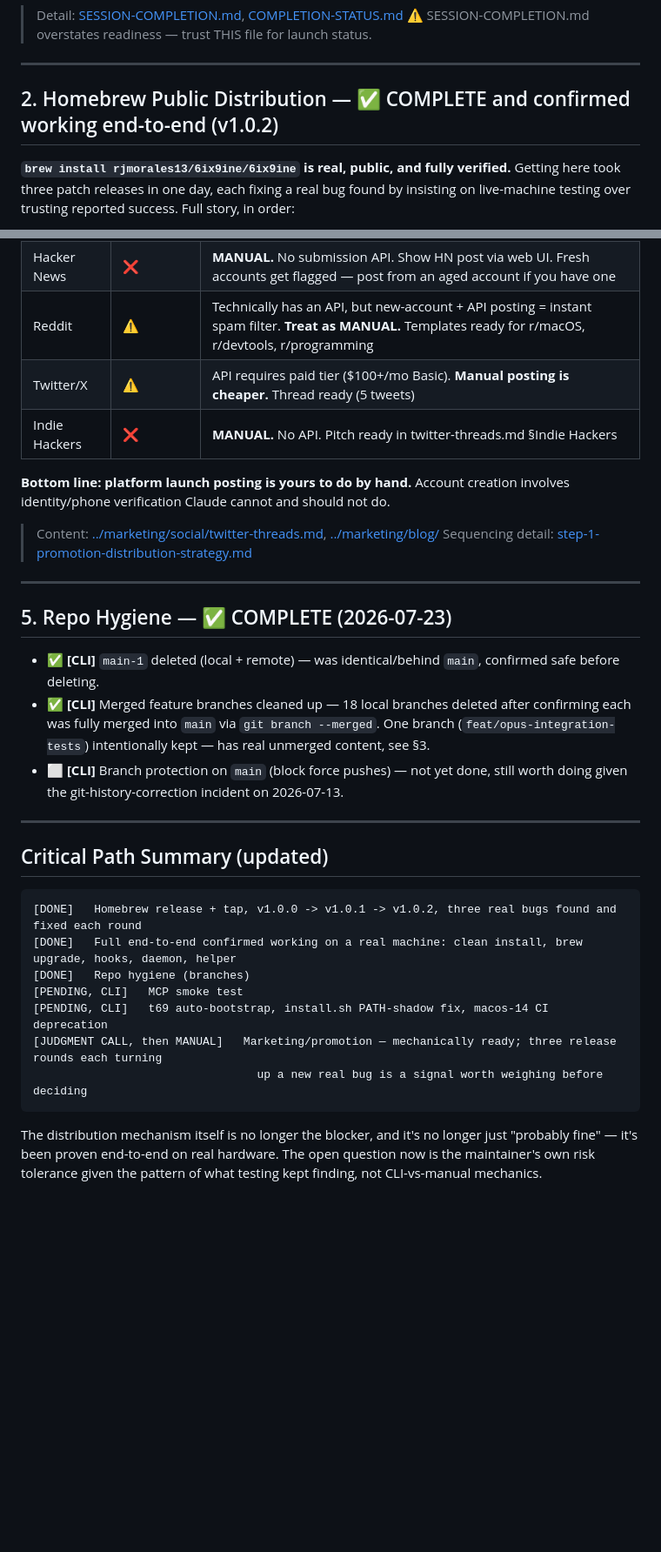
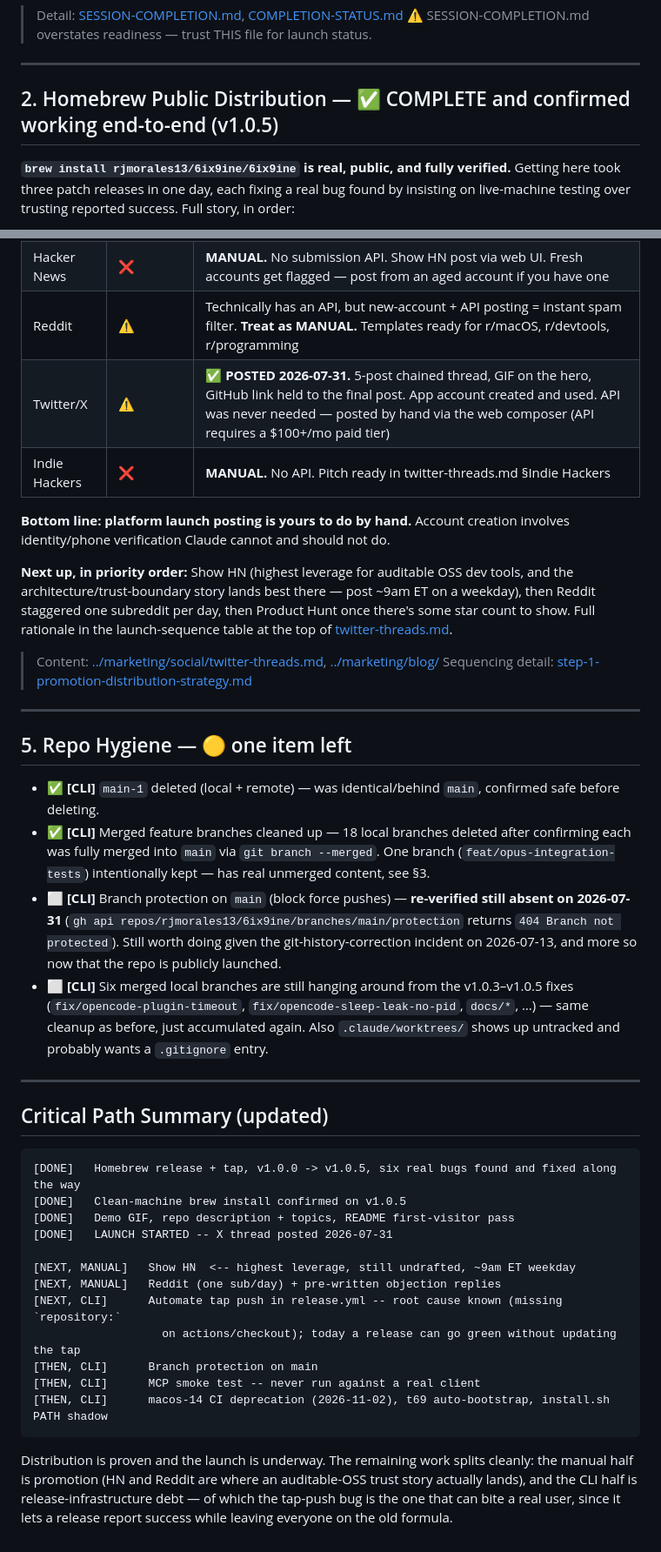
Before and after one commit to rjmorales13/6ix9ine, a Markdown page: docs/planning/LAUNCH-CHECKLIST.md, 2 parts joined by grey strips. Shown at 87% size. GitHub-like rendering; blank space fills up the shorter version.

````diff
--- a/docs/planning/LAUNCH-CHECKLIST.md
+++ b/docs/planning/LAUNCH-CHECKLIST.md
@@ -25,7 +53,7 @@
 
 ---
 
-## 2. Homebrew Public Distribution — ✅ COMPLETE and confirmed working end-to-end (v1.0.2)
+## 2. Homebrew Public Distribution — ✅ COMPLETE and confirmed working end-to-end (v1.0.5)
 
 **`brew install rjmorales13/6ix9ine/6ix9ine` is real, public, and fully verified.** Getting here took three patch releases in one day, each fixing a real bug found by insisting on live-machine testing over trusting reported success. Full story, in order:
 
@@ -85,34 +122,45 @@ All content exists as markdown only: `blog-posts/` (2 posts + outline), `docs/ma
 | Product Hunt | ❌ | **MANUAL.** No submission API for makers. Create account, submit via web UI. Assets ready in twitter-threads.md §Product Hunt |
 | Hacker News | ❌ | **MANUAL.** No submission API. Show HN post via web UI. Fresh accounts get flagged — post from an aged account if you have one |
 | Reddit | ⚠️ | Technically has an API, but new-account + API posting = instant spam filter. **Treat as MANUAL.** Templates ready for r/macOS, r/devtools, r/programming |
-| Twitter/X | ⚠️ | API requires paid tier ($100+/mo Basic). **Manual posting is cheaper.** Thread ready (5 tweets) |
+| Twitter/X | ⚠️ | ✅ **POSTED 2026-07-31.** 5-post chained thread, GIF on the hero, GitHub link held to the final post. App account created and used. API was never needed — posted by hand via the web composer (API requires a $100+/mo paid tier) |
 | Indie Hackers | ❌ | **MANUAL.** No API. Pitch ready in twitter-threads.md §Indie Hackers |
 
 **Bottom line: platform launch posting is yours to do by hand.** Account creation involves identity/phone verification Claude cannot and should not do.
+
+**Next up, in priority order:** Show HN (highest leverage for auditable OSS dev tools, and the architecture/trust-boundary story lands best there — post ~9am ET on a weekday), then Reddit staggered one subreddit per day, then Product Hunt once there's some star count to show. Full rationale in the launch-sequence table at the top of [twitter-threads.md](../marketing/social/twitter-threads.md).
 
 > Content: [../marketing/social/twitter-threads.md](../marketing/social/twitter-threads.md), [../marketing/blog/](../marketing/blog/)
 > Sequencing detail: [step-1-promotion-distribution-strategy.md](step-1-promotion-distribution-strategy.md)
 
 ---
 
-## 5. Repo Hygiene — ✅ COMPLETE (2026-07-23)
+## 5. Repo Hygiene — 🟡 one item left
 
 - ✅ **[CLI]** `main-1` deleted (local + remote) — was identical/behind `main`, confirmed safe before deleting.
 - ✅ **[CLI]** Merged feature branches cleaned up — 18 local branches deleted after confirming each was fully merged into `main` via `git branch --merged`. One branch (`feat/opus-integration-tests`) intentionally kept — has real unmerged content, see §3.
-- ⬜ **[CLI]** Branch protection on `main` (block force pushes) — not yet done, still worth doing given the git-history-correction incident on 2026-07-13.
+- ⬜ **[CLI]** Branch protection on `main` (block force pushes) — **re-verified still absent on 2026-07-31** (`gh api repos/rjmorales13/6ix9ine/branches/main/protection` returns `404 Branch not protected`). Still worth doing given the git-history-correction incident on 2026-07-13, and more so now that the repo is publicly launched.
+- ⬜ **[CLI]** Six merged local branches are still hanging around from the v1.0.3–v1.0.5 fixes (`fix/opencode-plugin-timeout`, `fix/opencode-sleep-leak-no-pid`, `docs/*`, …) — same cleanup as before, just accumulated again. Also `.claude/worktrees/` shows up untracked and probably wants a `.gitignore` entry.
 
 ---
 
 ## Critical Path Summary (updated)
 
 ```
-[DONE]   Homebrew release + tap, v1.0.0 -> v1.0.1 -> v1.0.2, three real bugs found and fixed each round
-[DONE]   Full end-to-end confirmed working on a real machine: clean install, brew upgrade, hooks, daemon, helper
-[DONE]   Repo hygiene (branches)
-[PENDING, CLI]   MCP smoke test
-[PENDING, CLI]   t69 auto-bootstrap, install.sh PATH-shadow fix, macos-14 CI deprecation
-[JUDGMENT CALL, then MANUAL]   Marketing/promotion — mechanically ready; three release rounds each turning
-                                 up a new real bug is a signal worth weighing before deciding
+[DONE]   Homebrew release + tap, v1.0.0 -> v1.0.5, six real bugs found and fixed along the way
+[DONE]   Clean-machine brew install confirmed on v1.0.5
+[DONE]   Demo GIF, repo description + topics, README first-visitor pass
+[DONE]   LAUNCH STARTED -- X thread posted 2026-07-31
+
+[NEXT, MANUAL]   Show HN  <-- highest leverage, still undrafted, ~9am ET weekday
+[NEXT, MANUAL]   Reddit (one sub/day) + pre-written objection replies
+[NEXT, CLI]      Automate tap push in release.yml -- root cause known (missing `repository:`
+                   on actions/checkout); today a release can go green without updating the tap
+[THEN, CLI]      Branch protection on main
+[THEN, CLI]      MCP smoke test -- never run against a real client
+[THEN, CLI]      macos-14 CI deprecation (2026-11-02), t69 auto-bootstrap, install.sh PATH shadow
 ```
 
-The distribution mechanism itself is no longer the blocker, and it's no longer just "probably fine" — it's been proven end-to-end on real hardware. The open question now is the maintainer's own risk tolerance given the pattern of what testing kept finding, not CLI-vs-manual mechanics.
+Distribution is proven and the launch is underway. The remaining work splits cleanly: the manual
+half is promotion (HN and Reddit are where an auditable-OSS trust story actually lands), and the
+CLI half is release-infrastructure debt — of which the tap-push bug is the one that can bite a real
+user, since it lets a release report success while leaving everyone on the old formula.
````
Also changed, not shown: other parts of docs/planning/LAUNCH-CHECKLIST.md (+42 -5 lines), README.md (+10 -4 lines), 1 other file.
